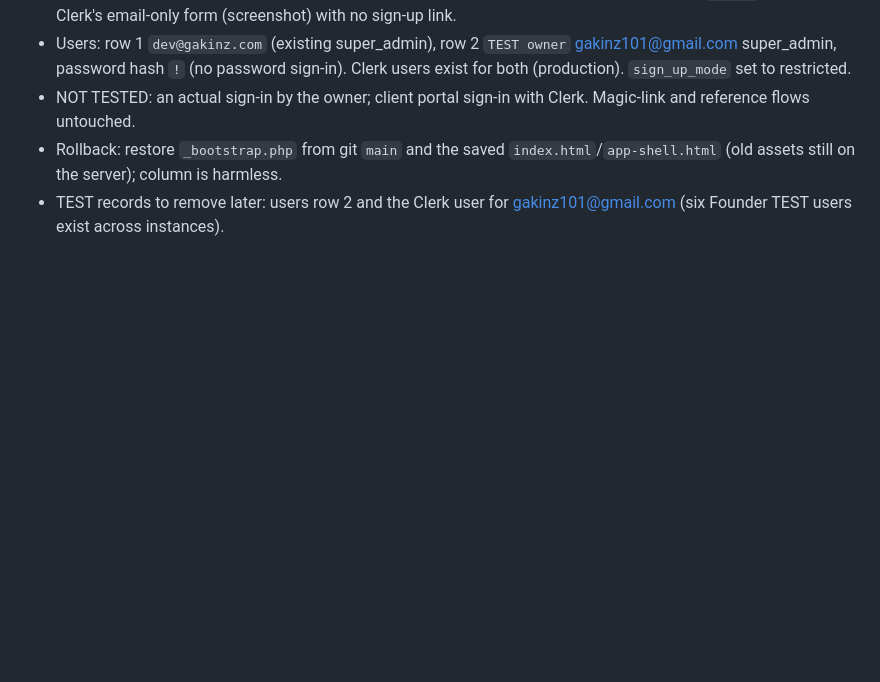
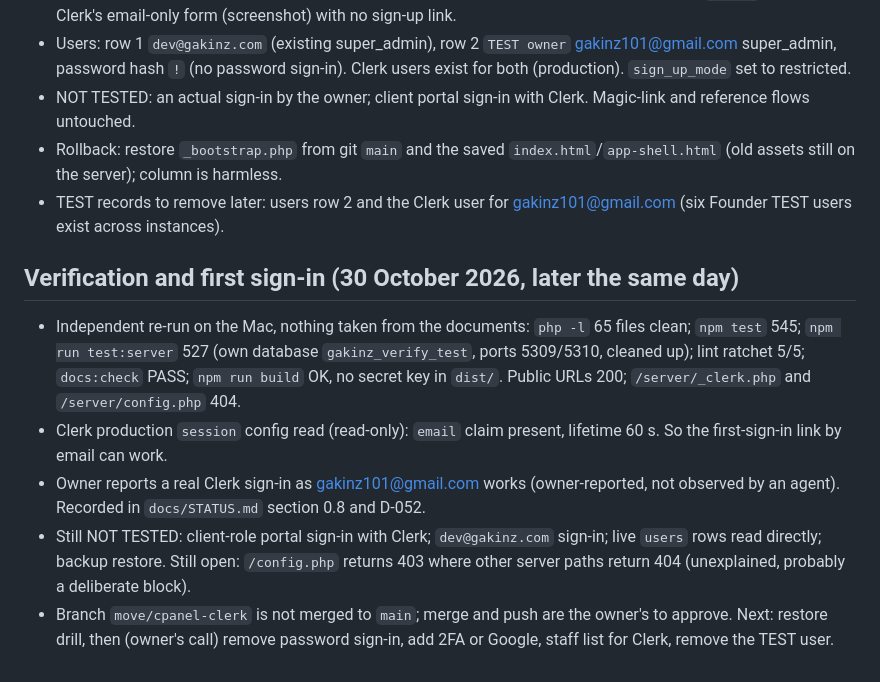
Before and after one commit to devgeereact/gakinz_com, a Markdown page: .agent/CURRENT-TASK.md, the part around the change. Rendered like a GitHub page; blank space fills up the shorter version.

```diff
--- a/.agent/CURRENT-TASK.md
+++ b/.agent/CURRENT-TASK.md
@@ -196,3 +196,10 @@ Live server == `main` (63 PHP files identical, same app bundle, SQL 19 applied).
 - NOT TESTED: an actual sign-in by the owner; client portal sign-in with Clerk. Magic-link and reference flows untouched.
 - Rollback: restore `_bootstrap.php` from git `main` and the saved `index.html`/`app-shell.html` (old assets still on the server); column is harmless.
 - TEST records to remove later: users row 2 and the Clerk user for gakinz101@gmail.com (six Founder TEST users exist across instances).
+
+## Verification and first sign-in (30 October 2026, later the same day)
+- Independent re-run on the Mac, nothing taken from the documents: `php -l` 65 files clean; `npm test` 545; `npm run test:server` 527 (own database `gakinz_verify_test`, ports 5309/5310, cleaned up); lint ratchet 5/5; `docs:check` PASS; `npm run build` OK, no secret key in `dist/`. Public URLs 200; `/server/_clerk.php` and `/server/config.php` 404.
+- Clerk production `session` config read (read-only): `email` claim present, lifetime 60 s. So the first-sign-in link by email can work.
+- Owner reports a real Clerk sign-in as gakinz101@gmail.com works (owner-reported, not observed by an agent). Recorded in `docs/STATUS.md` section 0.8 and D-052.
+- Still NOT TESTED: client-role portal sign-in with Clerk; `dev@gakinz.com` sign-in; live `users` rows read directly; backup restore. Still open: `/config.php` returns 403 where other server paths return 404 (unexplained, probably a deliberate block).
+- Branch `move/cpanel-clerk` is not merged to `main`; merge and push are the owner's to approve. Next: restore drill, then (owner's call) remove password sign-in, add 2FA or Google, staff list for Clerk, remove the TEST user.
```
Also changed, not shown: docs/DECISIONS.md (+1 -1 lines), docs/STATUS.md (+17 -0 lines).
